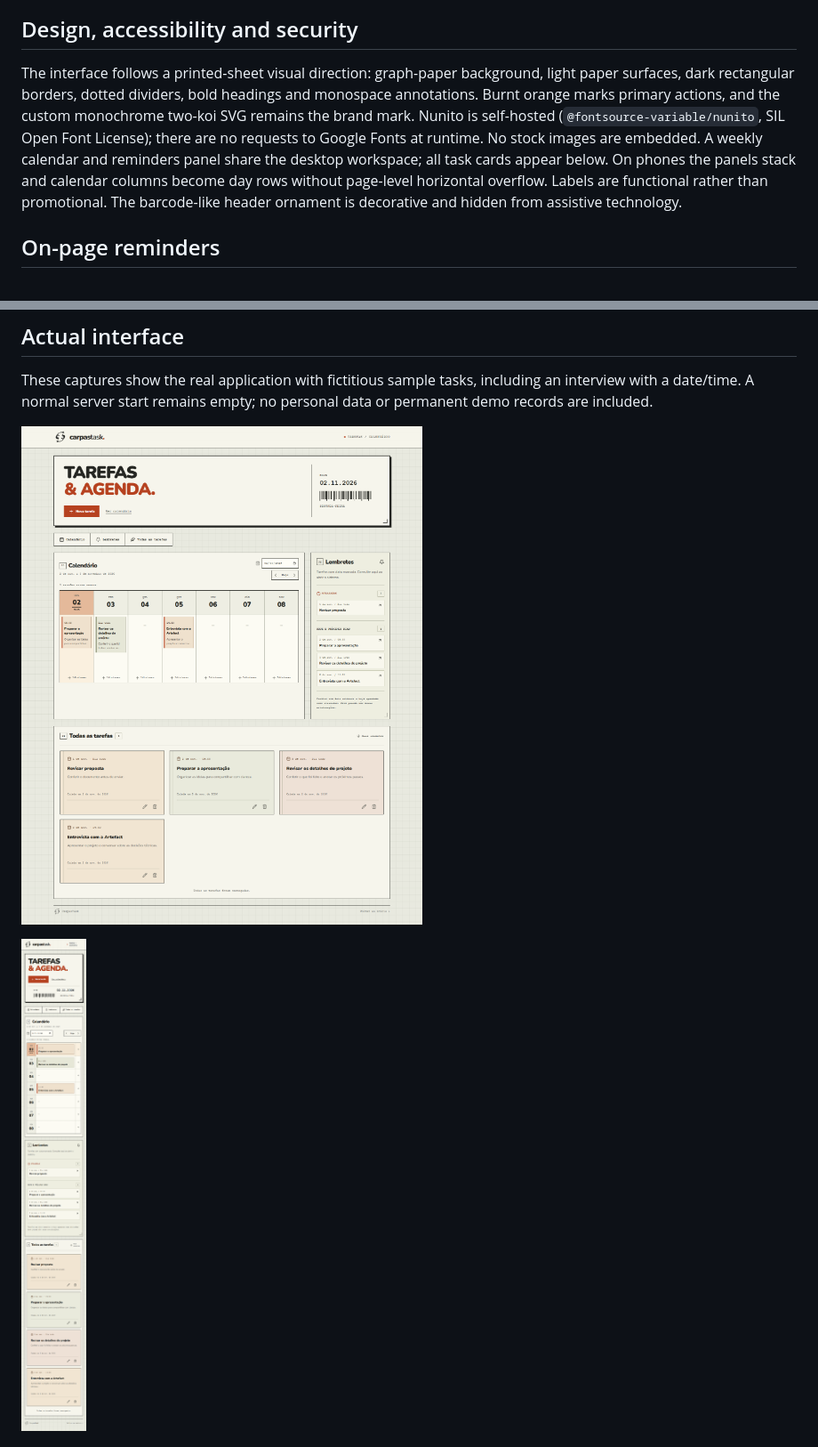
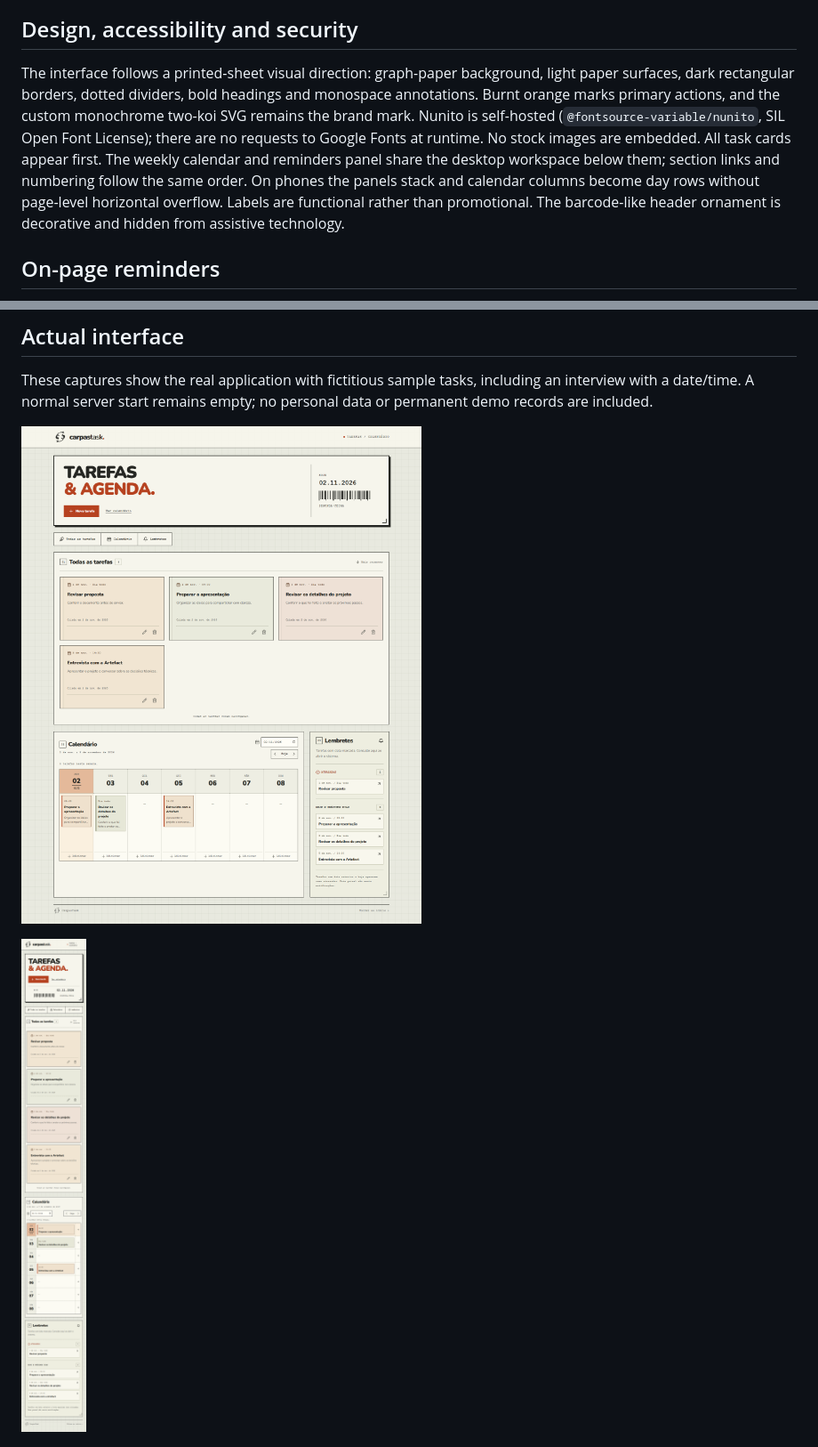
Before and after one commit to KamillyFer-8/carpastask, a Markdown page: README.md, 2 parts joined by grey strips. Shown at 89% size. GitHub-like rendering; pictures changed too: docs/desktop.png, docs/mobile.png.

Commit message:
Place tasks before calendar and align section navigation

```diff
--- a/README.md
+++ b/README.md
@@ -113,7 +113,7 @@ IntersectionObserver preloads within 160px of the list end. Fetches are blocked
 
 ## Design, accessibility and security
 
-The interface follows a printed-sheet visual direction: graph-paper background, light paper surfaces, dark rectangular borders, dotted dividers, bold headings and monospace annotations. Burnt orange marks primary actions, and the custom monochrome two-koi SVG remains the brand mark. Nunito is self-hosted (`@fontsource-variable/nunito`, SIL Open Font License); there are no requests to Google Fonts at runtime. No stock images are embedded. A weekly calendar and reminders panel share the desktop workspace; all task cards appear below. On phones the panels stack and calendar columns become day rows without page-level horizontal overflow. Labels are functional rather than promotional. The barcode-like header ornament is decorative and hidden from assistive technology.
+The interface follows a printed-sheet visual direction: graph-paper background, light paper surfaces, dark rectangular borders, dotted dividers, bold headings and monospace annotations. Burnt orange marks primary actions, and the custom monochrome two-koi SVG remains the brand mark. Nunito is self-hosted (`@fontsource-variable/nunito`, SIL Open Font License); there are no requests to Google Fonts at runtime. No stock images are embedded. All task cards appear first. The weekly calendar and reminders panel share the desktop workspace below them; section links and numbering follow the same order. On phones the panels stack and calendar columns become day rows without page-level horizontal overflow. Labels are functional rather than promotional. The barcode-like header ornament is decorative and hidden from assistive technology.
 
 ## On-page reminders
 
```
Also changed, not shown: docs/empty.png, 4 other files.
